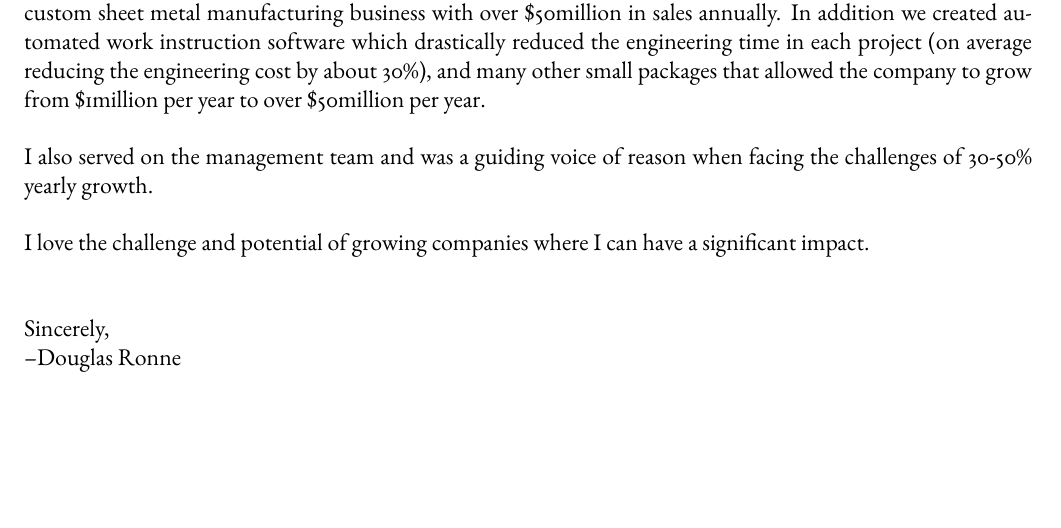
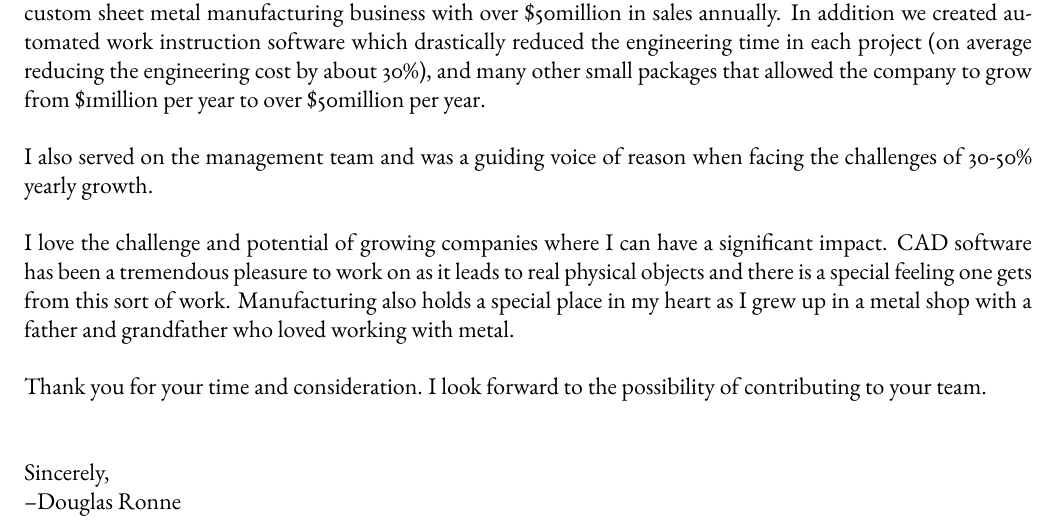
Before and after one commit to vextorspace/resume, a LaTeX document (CoverLetterCoLab.tex): part of the page, cut so that both start at the same text, the shorter picture padded with empty space. Compiled offline with pdfLaTeX.

Commit message:
added closing line

```diff
--- a/CoverLetterCoLab.tex
+++ b/CoverLetterCoLab.tex
@@ -38,7 +38,11 @@ I also served on the management team and was a guiding voice of reason when faci
 
 \vspace{.5cm}
 \noindent
-I love the challenge and potential of growing companies where I can have a significant impact.
+I love the challenge and potential of growing companies where I can have a significant impact. CAD software has been a tremendous pleasure to work on as it leads to real physical objects and there is a special feeling one gets from this sort of work. Manufacturing also holds a special place in my heart as I grew up in a metal shop with a father and grandfather who loved working with metal.
+
+\vspace{.5cm}
+\noindent
+Thank you for your time and consideration. I look forward to the possibility of contributing to your team.
 
 \vspace{1cm}
 \noindent
```
Also changed, not shown: CoverLetterZoo.tex (+5 -1 lines), CoverLetterZoo.pdf.
